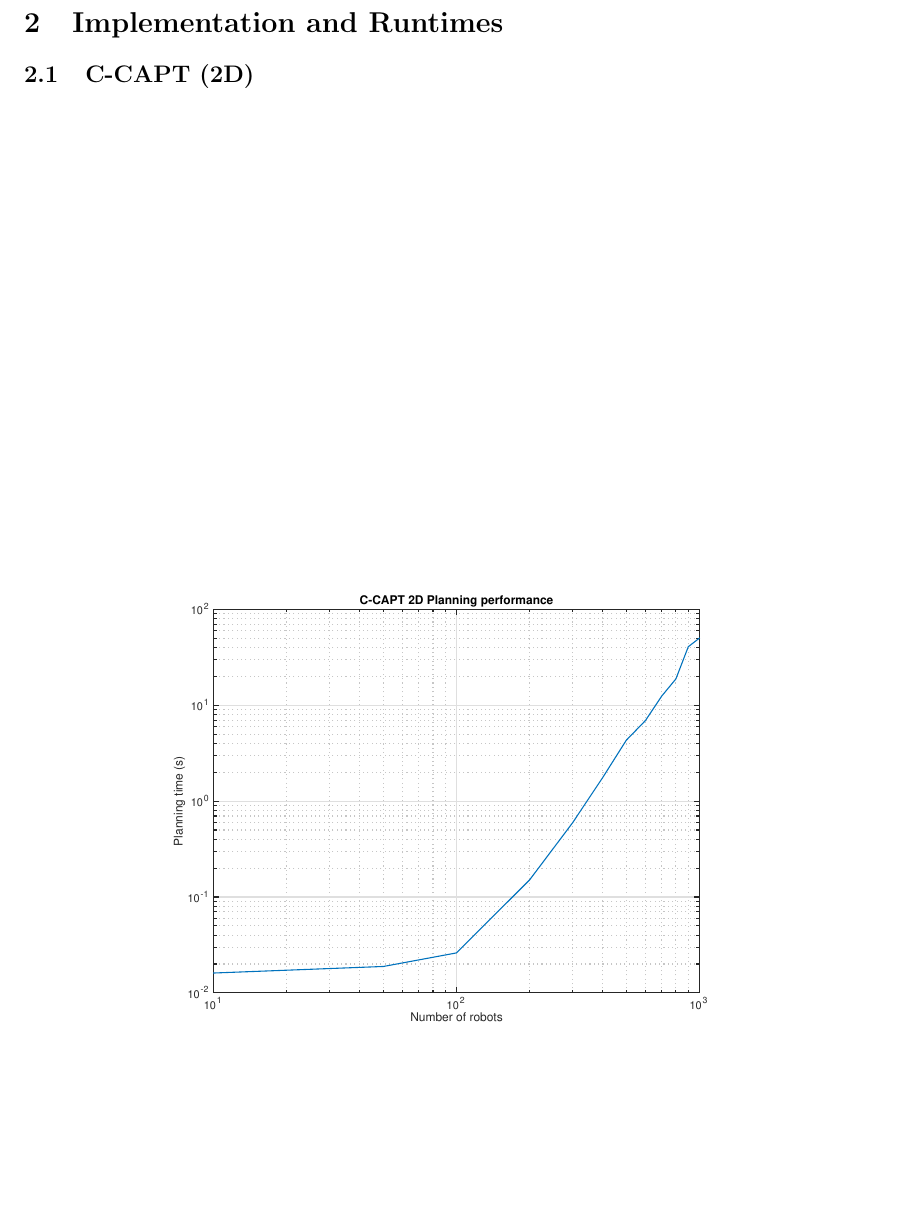
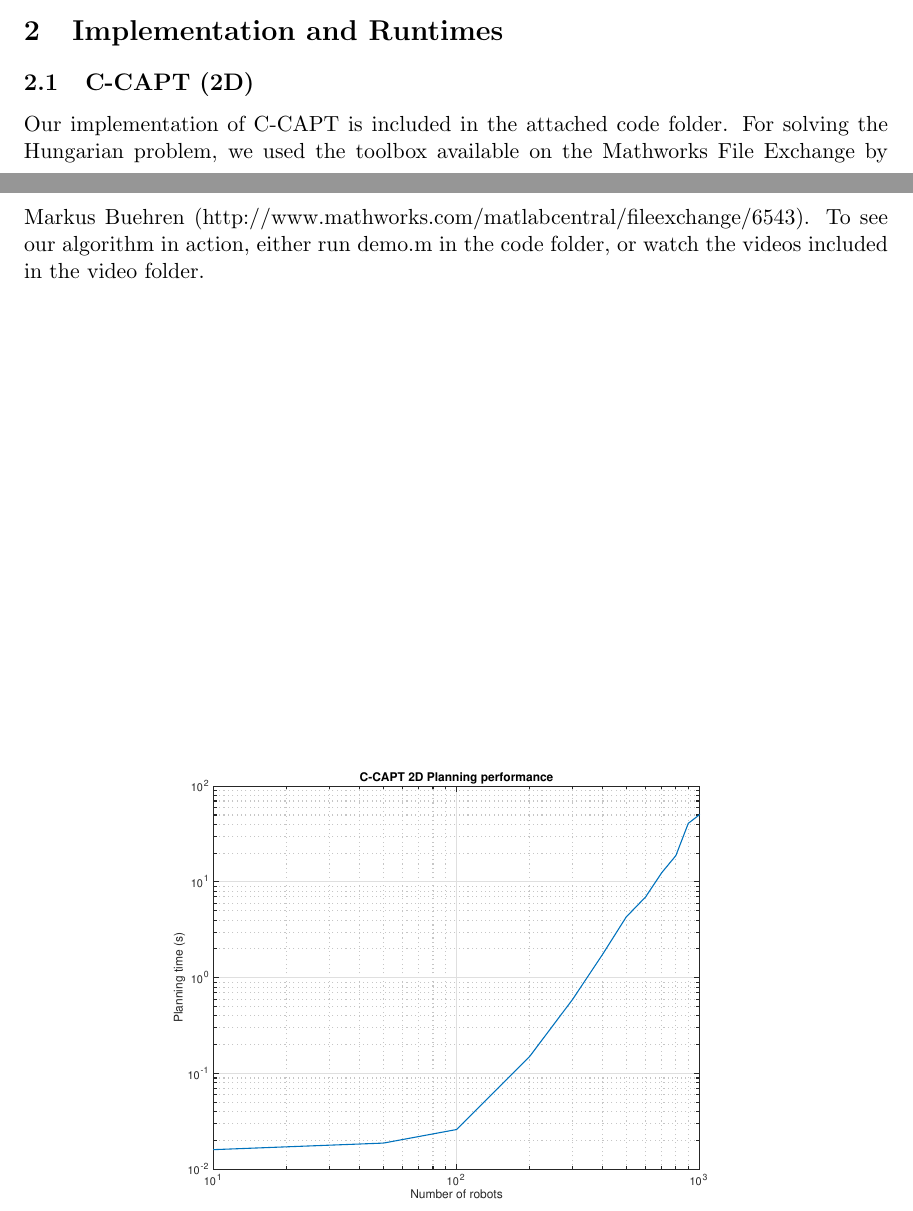
Before and after one commit to durka/meam620project3a, a LaTeX document (writeup/620_final.tex): part of page 2 of 5 before the commit and two parts of pages 1 and 2 of 5 after it, the two joined at a grey line, cut so that both start at the same text, the shorter picture padded with empty space. Compiled offline with pdfLaTeX.

Commit message:
Fixed some typos in report, added demo script for all types of CAPT

```diff
--- a/writeup/620_final.tex
+++ b/writeup/620_final.tex
@@ -40,9 +40,11 @@ D-CAPT is a mainly decentralized solution to CAPT, using communications between
 
 \section{Implementation and Runtimes}
 \subsection{C-CAPT (2D)}
+Our implementation of C-CAPT is included in the attached code folder. For solving the Hungarian problem, we used the toolbox available on the Mathworks File Exchange by Markus Buehren (http://www.mathworks.com/matlabcentral/fileexchange/6543). To see our algorithm in action, either run demo.m in the code folder, or watch the videos included in the video folder.
 \begin{figure}[H]
 \center
-\includegraphics[width=0.75\textwidth]{images/timing_phase1.eps}
+\includegraphics[width=0.75\textwidth]{images/timing_phase1.eps}\\
+We produced this graph by averaging 10 trials at each number of robots for a given set of start and goal points that satisfy the assumptions needed for C-CAPT. As we can see it is comparable to the timing found in the paper.
 \end{figure}
 
 \subsection{Interesting D-CAPT Examples}
```
Also changed, not shown: writeup/Conor.tex (+1 -1 lines), writeup/620_final.pdf, 3 other files.
